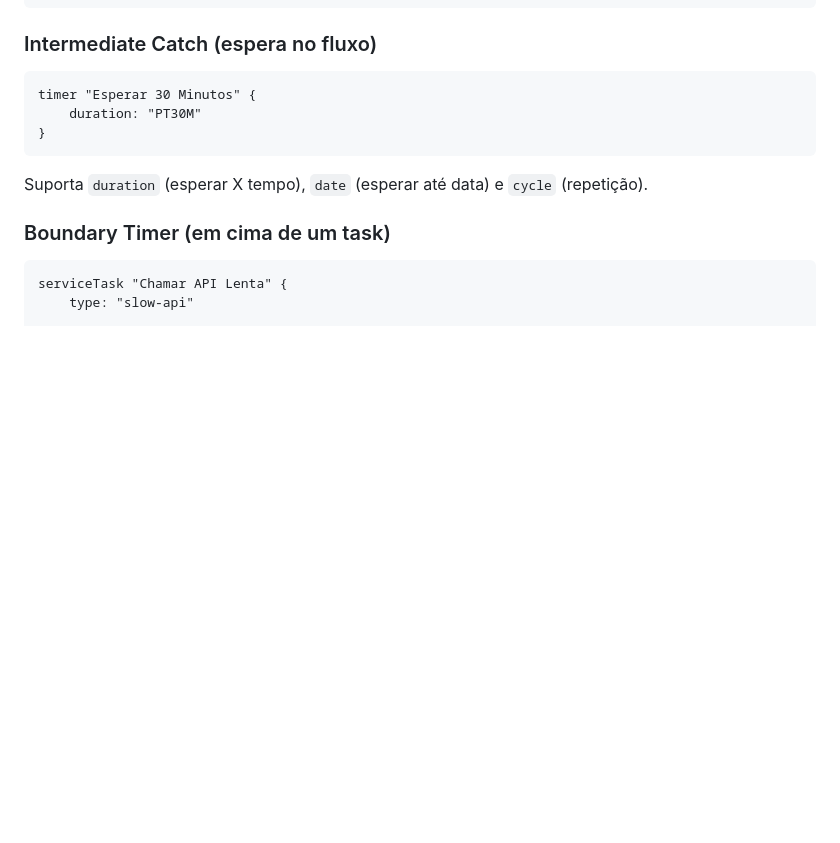
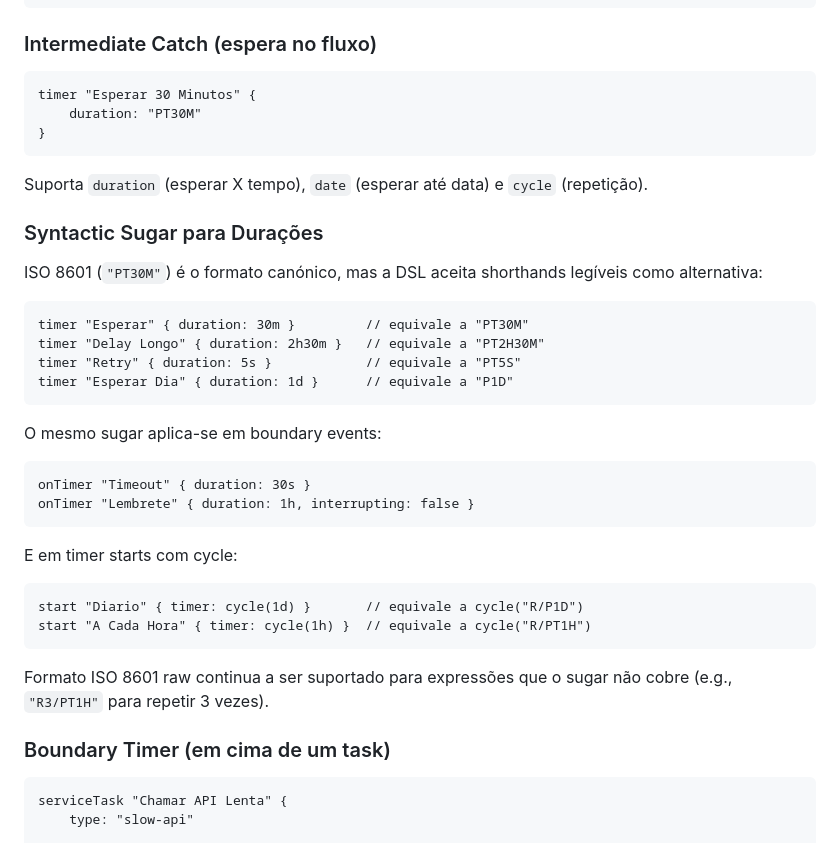
Before and after one commit to jhosm/ProcessDsl, a Markdown page: DSL_V2_DESIGN.md, the part around the change. Drawn GitHub-style; blank space fills up the shorter version.

Commit message:
docs: add syntactic sugar for timer durations in DSL v2 design
Adds human-readable shorthands (30s, 5m, 2h30m, 1d) as alternatives
to ISO 8601 duration strings. Applies to timer elements, boundary
events, and cycle expressions.

https://claude.ai/code/session_01HuPD3e3pGqWYm2kCdtzw9y

````diff
--- a/DSL_V2_DESIGN.md
+++ b/DSL_V2_DESIGN.md
@@ -57,6 +57,33 @@ timer "Esperar 30 Minutos" {
 ```
 
 Suporta `duration` (esperar X tempo), `date` (esperar até data) e `cycle` (repetição).
+
+### Syntactic Sugar para Durações
+
+ISO 8601 (`"PT30M"`) é o formato canónico, mas a DSL aceita shorthands legíveis como alternativa:
+
+```
+timer "Esperar" { duration: 30m }         // equivale a "PT30M"
+timer "Delay Longo" { duration: 2h30m }   // equivale a "PT2H30M"
+timer "Retry" { duration: 5s }            // equivale a "PT5S"
+timer "Esperar Dia" { duration: 1d }      // equivale a "P1D"
+```
+
+O mesmo sugar aplica-se em boundary events:
+
+```
+onTimer "Timeout" { duration: 30s }
+onTimer "Lembrete" { duration: 1h, interrupting: false }
+```
+
+E em timer starts com cycle:
+
+```
+start "Diario" { timer: cycle(1d) }       // equivale a cycle("R/P1D")
+start "A Cada Hora" { timer: cycle(1h) }  // equivale a cycle("R/PT1H")
+```
+
+Formato ISO 8601 raw continua a ser suportado para expressões que o sugar não cobre (e.g., `"R3/PT1H"` para repetir 3 vezes).
 
 ### Boundary Timer (em cima de um task)
 
````
